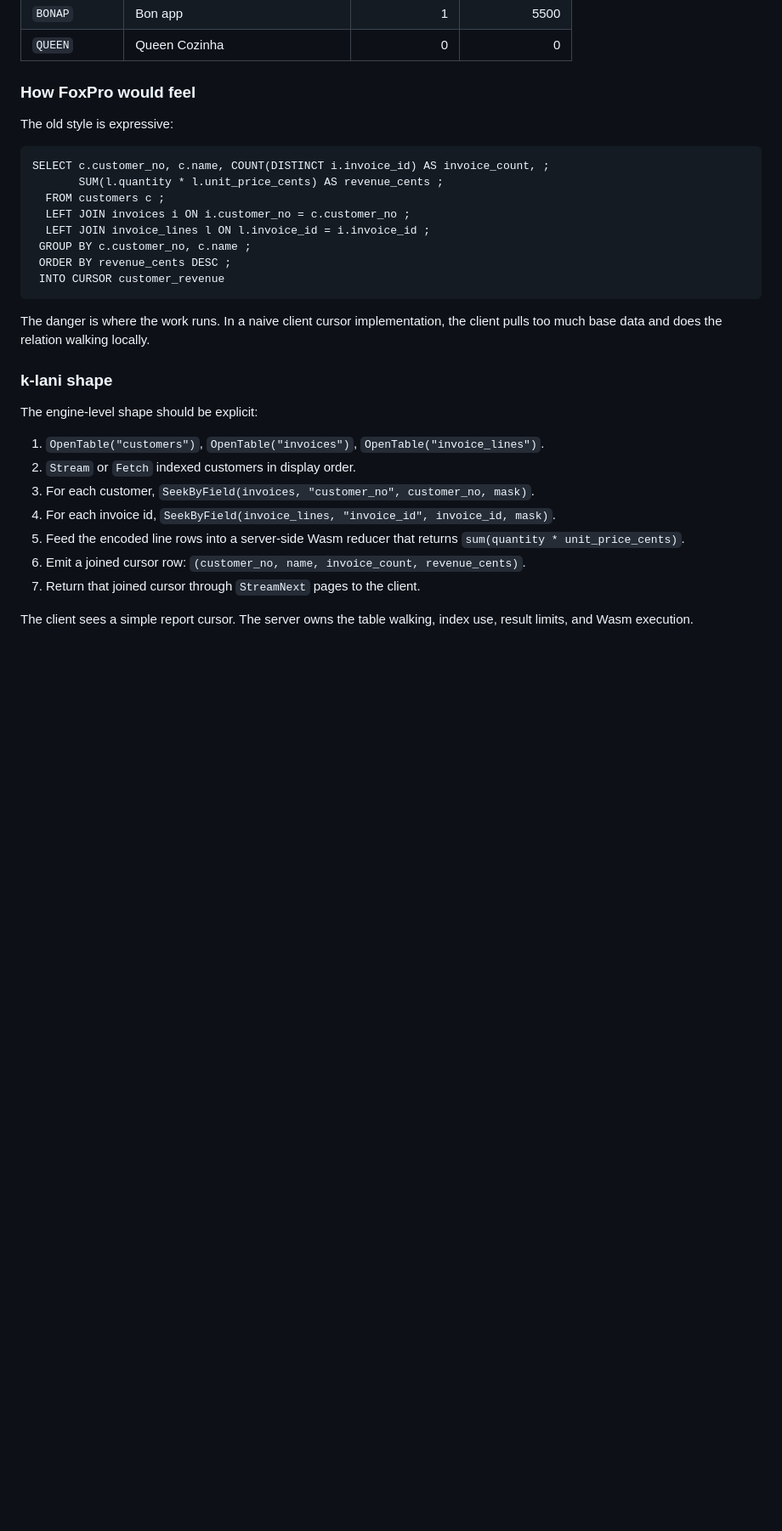
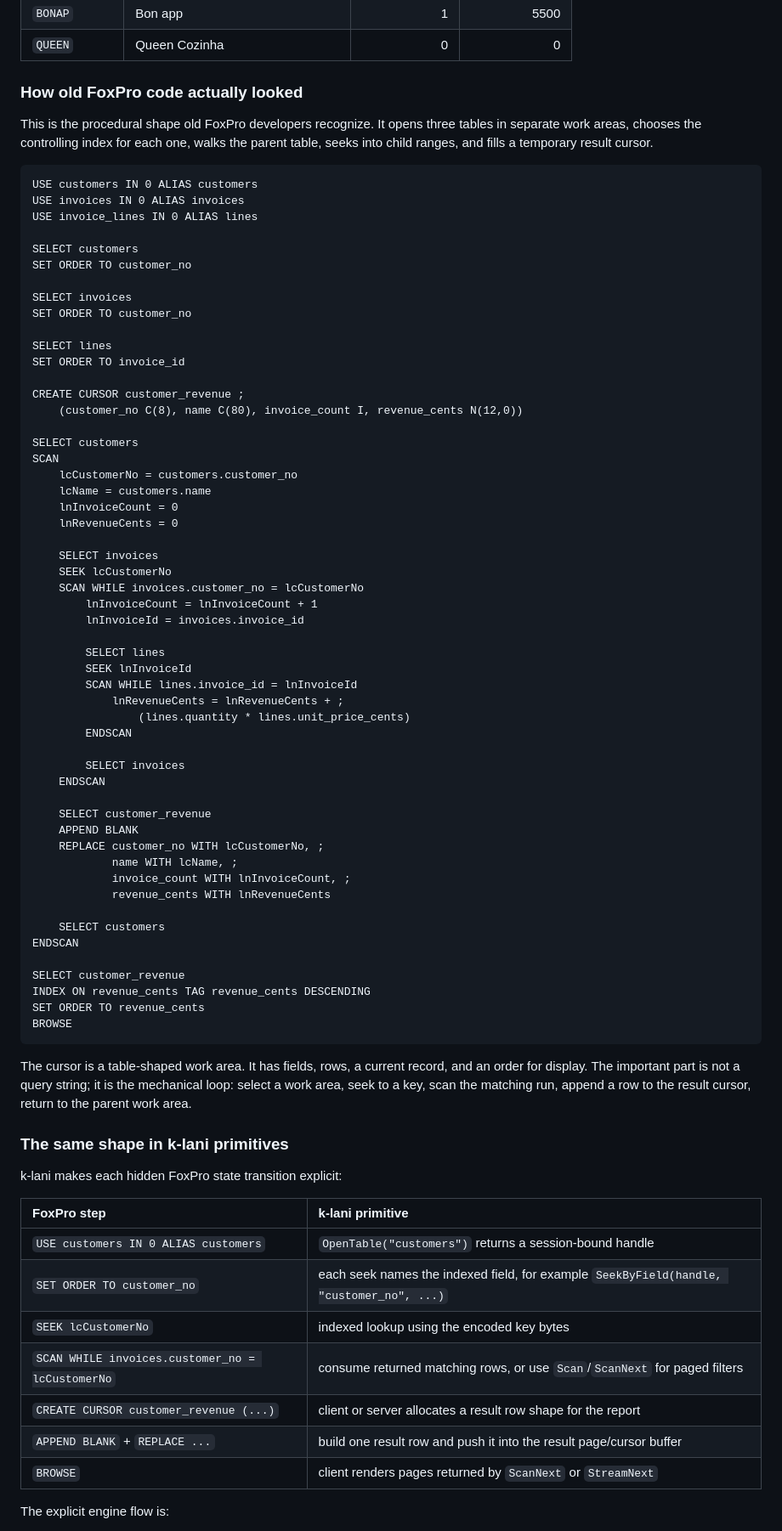
Before and after one commit to MarvKalani/k-lani-demo, a Markdown page: GETTING_STARTED.md, the part around one of its changes. Shown at 85% size. GitHub-like rendering; blank space fills up the shorter version.

Commit message:
Correct FoxPro cursor guide

````diff
--- a/GETTING_STARTED.md
+++ b/GETTING_STARTED.md
@@ -318,37 +313,86 @@ result cursor with this row shape:
 | `BONAP` | Bon app | 1 | 5500 |
 | `QUEEN` | Queen Cozinha | 0 | 0 |
 
-### How FoxPro would feel
+### How old FoxPro code actually looked
 
-The old style is expressive:
+This is the procedural shape old FoxPro developers recognize. It opens three
+tables in separate work areas, chooses the controlling index for each one, walks
+the parent table, seeks into child ranges, and fills a temporary result cursor.
 
 ```foxpro
-SELECT c.customer_no, c.name, COUNT(DISTINCT i.invoice_id) AS invoice_count, ;
-       SUM(l.quantity * l.unit_price_cents) AS revenue_cents ;
-  FROM customers c ;
-  LEFT JOIN invoices i ON i.customer_no = c.customer_no ;
-  LEFT JOIN invoice_lines l ON l.invoice_id = i.invoice_id ;
- GROUP BY c.customer_no, c.name ;
- ORDER BY revenue_cents DESC ;
- INTO CURSOR customer_revenue
+USE customers IN 0 ALIAS customers
+USE invoices IN 0 ALIAS invoices
+USE invoice_lines IN 0 ALIAS lines
+
+SELECT customers
+SET ORDER TO customer_no
+
+SELECT invoices
+SET ORDER TO customer_no
+
+SELECT lines
+SET ORDER TO invoice_id
+
+CREATE CURSOR customer_revenue ;
+    (customer_no C(8), name C(80), invoice_count I, revenue_cents N(12,0))
+
+SELECT customers
+SCAN
+    lcCustomerNo = customers.customer_no
+    lcName = customers.name
+    lnInvoiceCount = 0
+    lnRevenueCents = 0
+
+    SELECT invoices
+    SEEK lcCustomerNo
+    SCAN WHILE invoices.customer_no = lcCustomerNo
+        lnInvoiceCount = lnInvoiceCount + 1
+        lnInvoiceId = invoices.invoice_id
+
+        SELECT lines
+        SEEK lnInvoiceId
+        SCAN WHILE lines.invoice_id = lnInvoiceId
+            lnRevenueCents = lnRevenueCents + ;
+                (lines.quantity * lines.unit_price_cents)
+        ENDSCAN
+
+        SELECT invoices
+    ENDSCAN
+
+    SELECT customer_revenue
+    APPEND BLANK
+    REPLACE customer_no WITH lcCustomerNo, ;
+            name WITH lcName, ;
+            invoice_count WITH lnInvoiceCount, ;
+            revenue_cents WITH lnRevenueCents
+
+    SELECT customers
+ENDSCAN
+
+SELECT customer_revenue
+INDEX ON revenue_cents TAG revenue_cents DESCENDING
+SET ORDER TO revenue_cents
+BROWSE
 ```
 
-The danger is where the work runs. In a naive client cursor implementation, the
-client pulls too much base data and does the relation walking locally.
+The cursor is a table-shaped work area. It has fields, rows, a current record,
+and an order for display. The important part is not a query string; it is the
+mechanical loop: select a work area, seek to a key, scan the matching run, append
+a row to the result cursor, return to the parent work area.
 
-### k-lani shape
+### The same shape in k-lani primitives
 
-The engine-level shape should be explicit:
+k-lani makes each hidden FoxPro state transition explicit:
 
-1. `OpenTable("customers")`, `OpenTable("invoices")`, `OpenTable("invoice_lines")`.
-2. `Stream` or `Fetch` indexed customers in display order.
-3. For each customer, `SeekByField(invoices, "customer_no", customer_no, mask)`.
-4. For each invoice id, `SeekByField(invoice_lines, "invoice_id", invoice_id, mask)`.
-5. Feed the encoded line rows into a server-side Wasm reducer that returns
-   `sum(quantity * unit_price_cents)`.
-6. Emit a joined cursor row: `(customer_no, name, invoice_count, revenue_cents)`.
-7. Return that joined cursor through `StreamNext` pages to the client.
+| FoxPro step | k-lani primitive |
+| :--- | :--- |
+| `USE customers IN 0 ALIAS customers` | `OpenTable("customers")` returns a session-bound handle |
+| `SET ORDER TO customer_no` | each seek names the indexed field, for example `SeekByField(handle, "customer_no", ...)` |
+| `SEEK lcCustomerNo` | indexed lookup using the encoded key bytes |
+| `SCAN WHILE invoices.customer_no = lcCustomerNo` | consume returned matching rows, or use `Scan`/`ScanNext` for paged filters |
+| `CREATE CURSOR customer_revenue (...)` | client or server allocates a result row shape for the report |
+| `APPEND BLANK` + `REPLACE ...` | build one result row and push it into the result page/cursor buffer |
+| `BROWSE` | client renders pages returned by `ScanNext` or `StreamNext` |
 
-The client sees a simple report cursor. The server owns the table walking,
-index use, result limits, and Wasm execution.
+The explicit engine flow is:
 
````
Also changed, not shown: other parts of GETTING_STARTED.md (+56 -90 lines).
